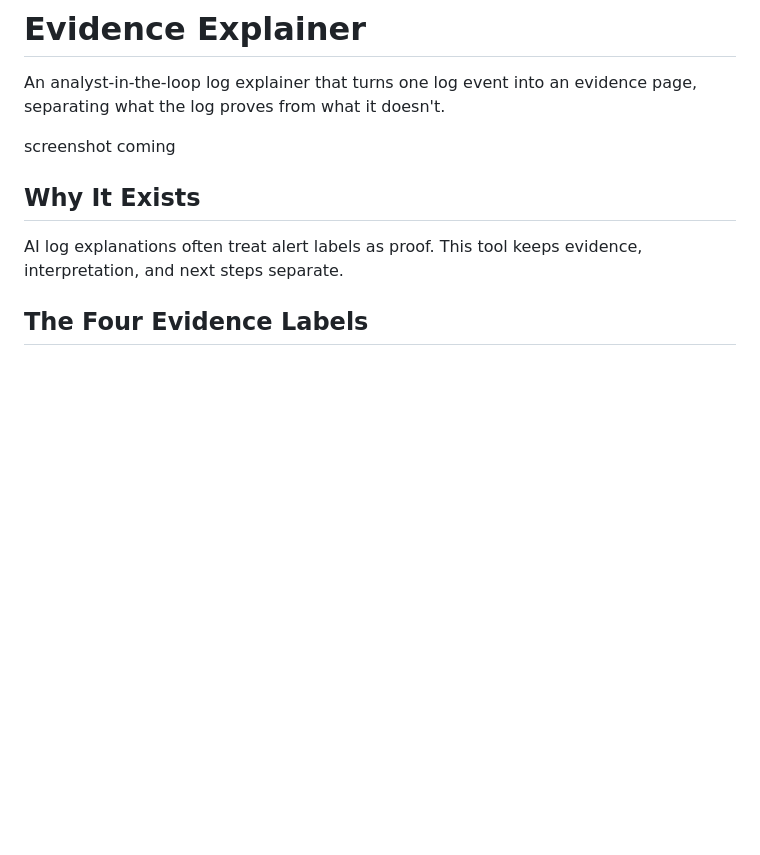
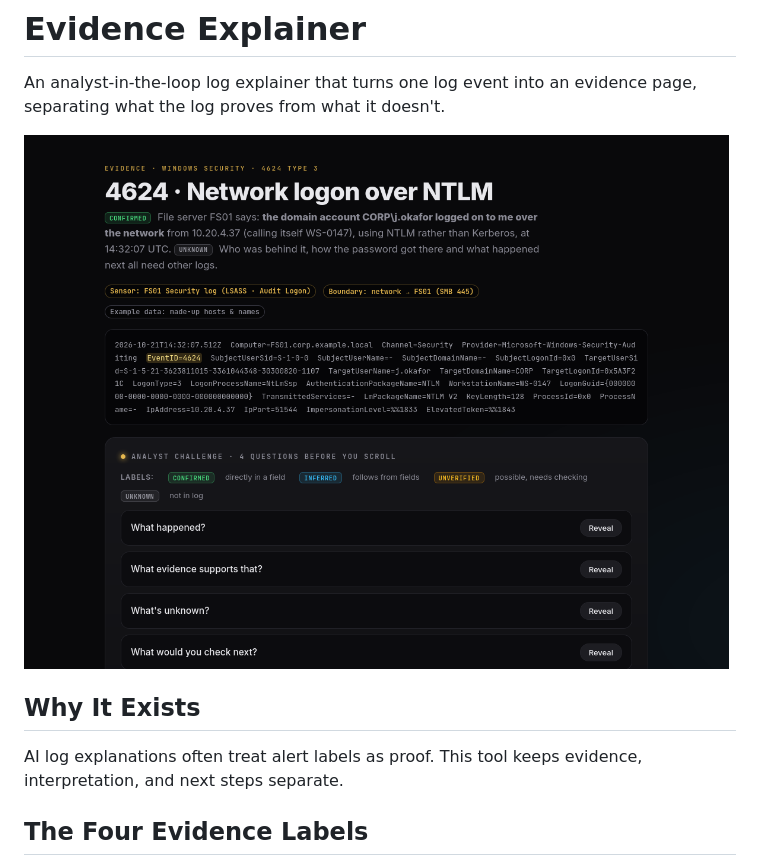
Before and after one commit to NDoubleA/evidence-explainer, a Markdown page: README.md, the part around the change. Drawn GitHub-style; pictures changed too: assets/screenshot.png (added); blank space fills up the shorter version.

Commit message:
docs: add screenshot preview to readme

```diff
--- a/README.md
+++ b/README.md
@@ -2,7 +2,7 @@
 
 An analyst-in-the-loop log explainer that turns one log event into an evidence page, separating what the log proves from what it doesn't.
 
-screenshot coming
+![Evidence Explainer Preview](assets/screenshot.png)
 
 ## Why It Exists
 
```
